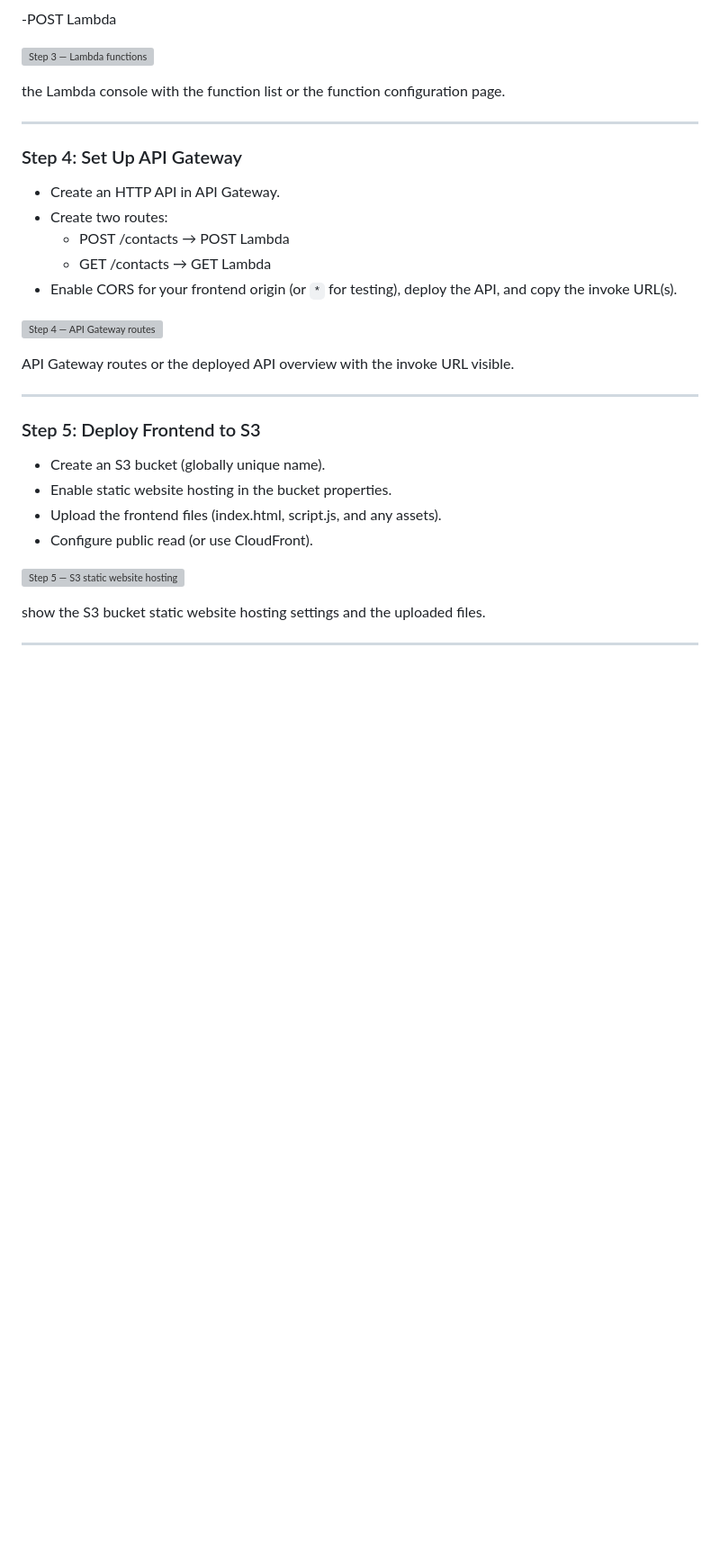
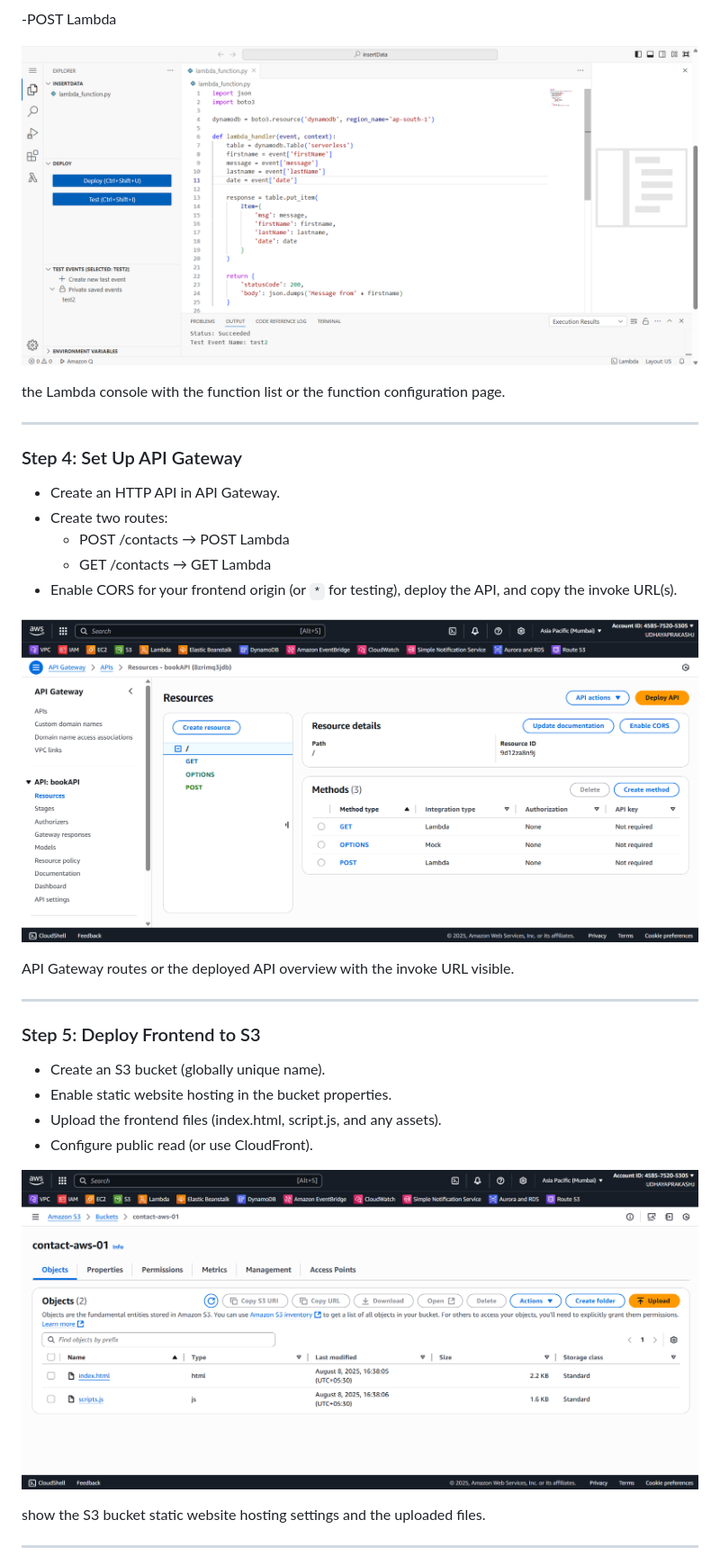
Before and after one commit to judhayaprakash27052001-Git/AWS-Contact-Book-Serverless-Project, a Markdown page: README.md, the part around the change printed below. Shown: that part at 90% size. Drawn GitHub-style; blank space fills up the shorter version; grey boxes are pictures that could not be loaded.

```diff
--- a/README.md
+++ b/README.md
@@ -59,7 +59,7 @@ capture the "Create table" page showing the table name and primary key.
 
 -POST Lambda
 
-![Step 3 — Lambda functions](POSTLAMBDAFUNCTION.png)
+![Step 3 — Lambda functions](/image/POSTLAMBDAFUNCTION.png)
 
 the Lambda console with the function list or the function configuration page.
 
@@ -72,7 +72,7 @@ the Lambda console with the function list or the function configuration page.
   - GET /contacts → GET Lambda
 - Enable CORS for your frontend origin (or `*` for testing), deploy the API, and copy the invoke URL(s).
 
-![Step 4 — API Gateway routes](APIGATEWAYPOST,GET.png)
+![Step 4 — API Gateway routes](/image/APIGATEWAYPOST,GET.png)
 
  API Gateway routes or the deployed API overview with the invoke URL visible.
 
@@ -84,7 +84,7 @@ the Lambda console with the function list or the function configuration page.
 - Upload the frontend files (index.html, script.js, and any assets).
 - Configure public read (or use CloudFront).
 
-![Step 5 — S3 static website hosting](S3BUCKETUPLOAD.png)
+![Step 5 — S3 static website hosting](/image/S3BUCKETUPLOAD.png)
 
 show the S3 bucket static website hosting settings and the uploaded files.
 
```
Also changed, not shown: other parts of README.md (+5 -5 lines).
